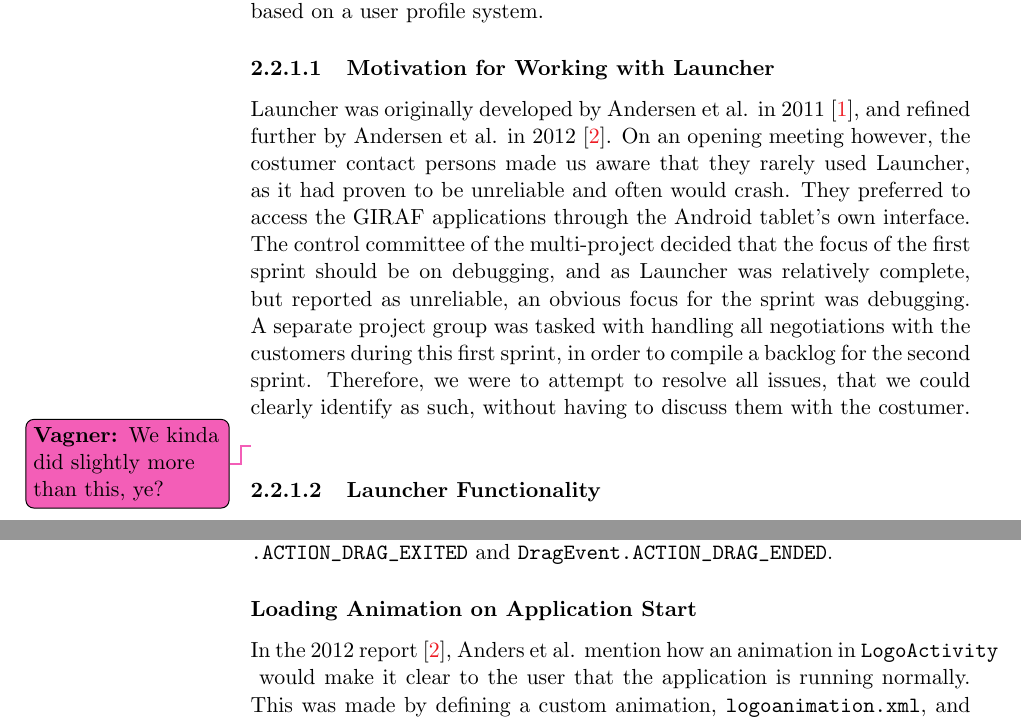
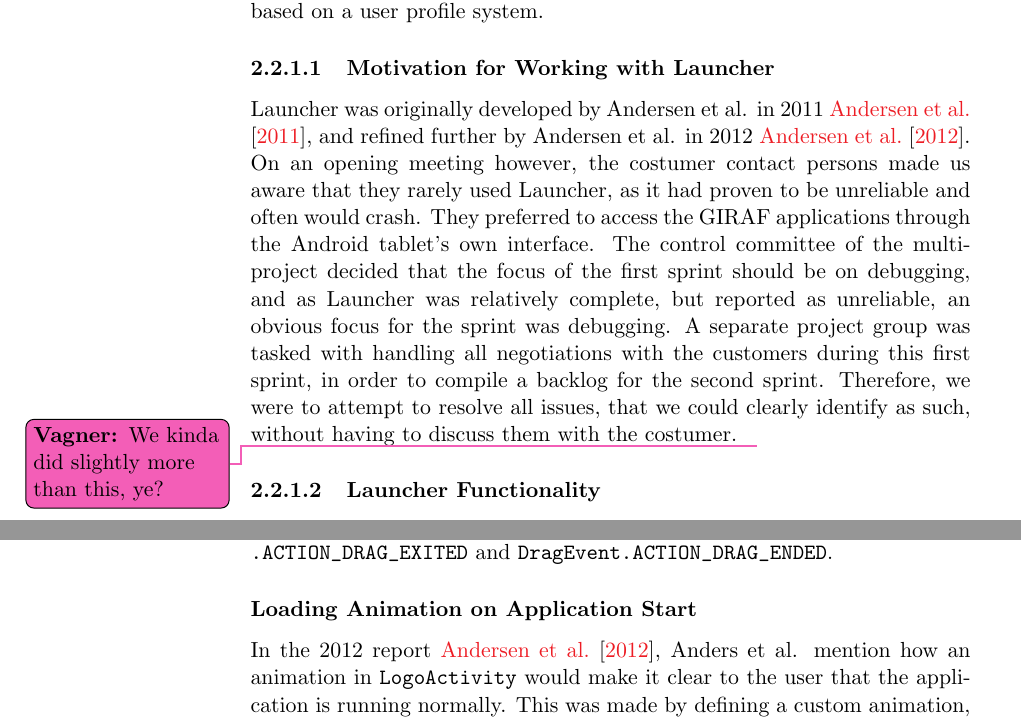
Before and after one commit to frmi/sw605f14-latex, a LaTeX thesis (master.tex, which reads preamble/preamble.tex): two parts of pages 13 and 21 of 34, joined at a grey line, cut so that both start at the same text. Compiled offline with pdfLaTeX.

Commit message:
Changed bibliography style to plainnat and enabled authoryear citations with 'citet{key}'

```diff
--- a/preamble/preamble.tex
+++ b/preamble/preamble.tex
@@ -35,8 +35,8 @@
 \usepackage{lastpage}			% Allows reference to LastPage
 \usepackage{type1cm}			% Increase flexibility of font sizes
 \usepackage{enumerate}			% Allows one to choose the style of an enumeration
-\usepackage[square,numbers]{natbib}
-\bibliographystyle{unsrt}
+\usepackage[square]{natbib}
+\bibliographystyle{plainnat}
 
 % Hyperlinks
 \usepackage[hyphens]{url}		% Create URL's with line breaks
```
